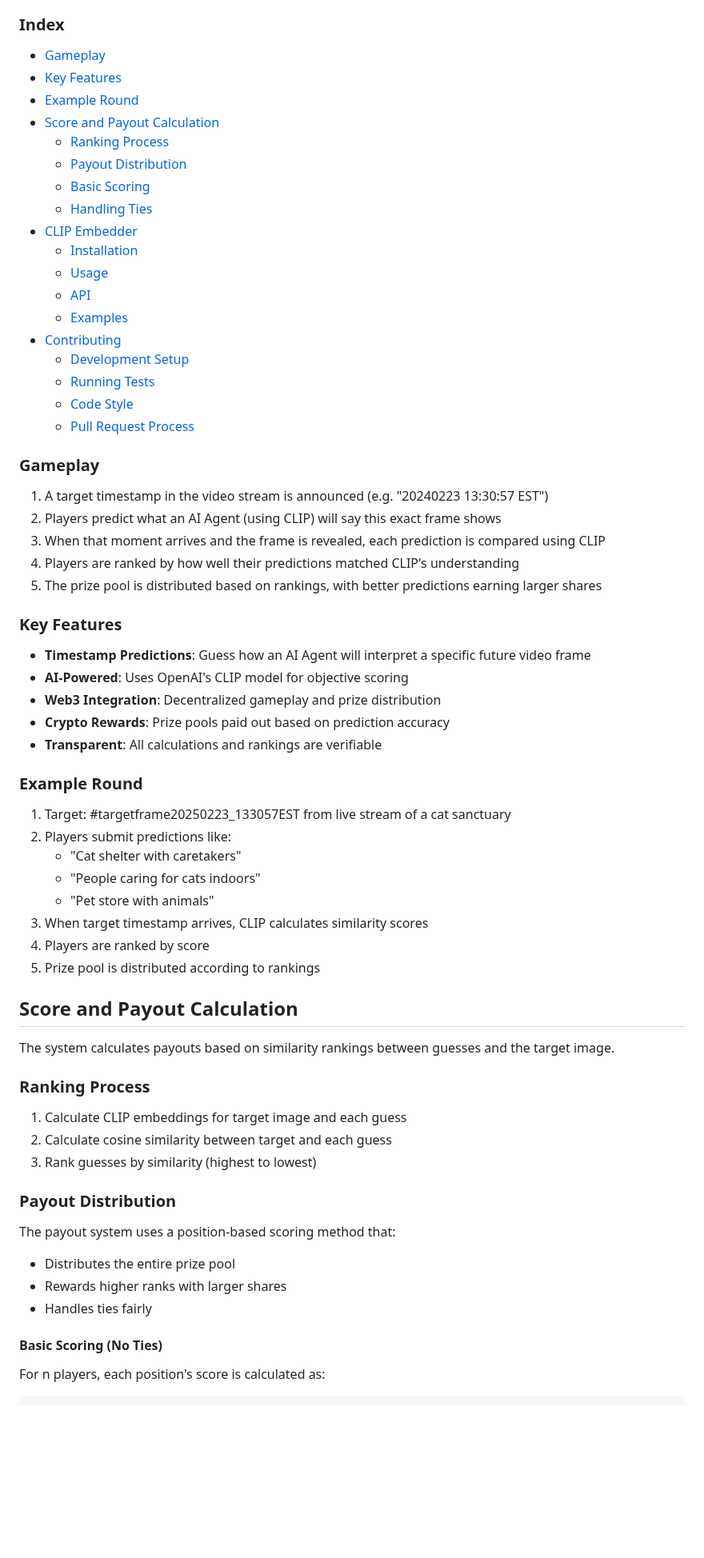
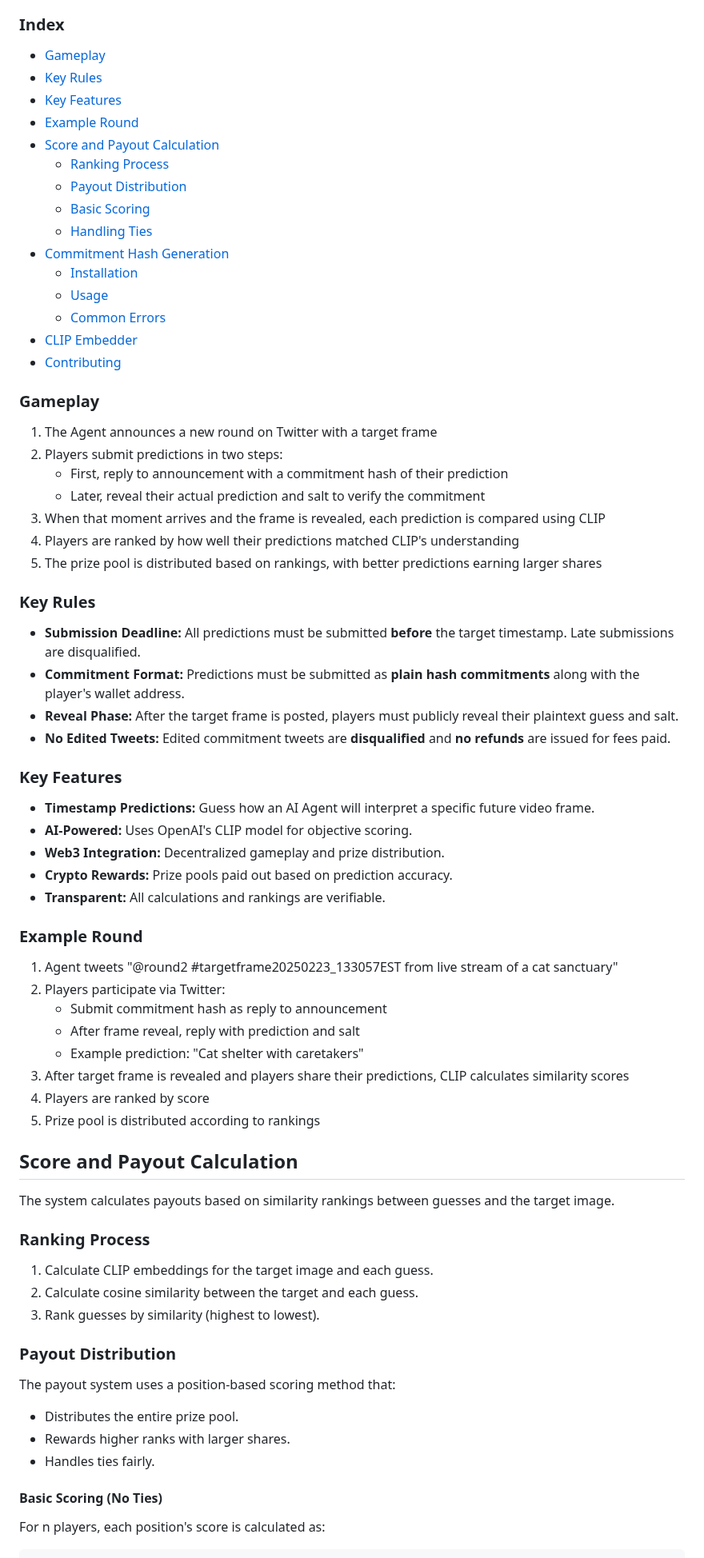
Before and after one commit to grasslandnetwork/cliptions, a Markdown page: README.md, the part around one of its changes. Shown at 80% size. Rendered like a GitHub page; blank space fills up the shorter version.

```diff
--- a/README.md
+++ b/README.md
@@ -4,6 +4,7 @@ Predict how an AI Agent will caption upcoming frames from live video streams. Pl
 
 ### Index
 - [Gameplay](#gameplay)
+- [Key Rules](#key-rules)
 - [Key Features](#key-features)
 - [Example Round](#example-round)
 - [Score and Payout Calculation](#score-and-payout-calculation)
@@ -11,55 +12,58 @@ Predict how an AI Agent will caption upcoming frames from live video streams. Pl
   - [Payout Distribution](#payout-distribution)
   - [Basic Scoring](#basic-scoring-no-ties)
   - [Handling Ties](#handling-ties)
-- [CLIP Embedder](#clip-embedder)
+- [Commitment Hash Generation](#commitment-hash-generation)
   - [Installation](#installation)
   - [Usage](#usage)
-  - [API](#api)
-  - [Examples](#examples)
+  - [Common Errors](#common-errors)
+- [CLIP Embedder](#clip-embedder)
 - [Contributing](#contributing)
-  - [Development Setup](#development-setup)
-  - [Running Tests](#running-tests)
-  - [Code Style](#code-style)
-  - [Pull Request Process](#pull-request-process)
 
 ### Gameplay
-1. A target timestamp in the video stream is announced (e.g. "20240223 13:30:57 EST")
-2. Players predict what an AI Agent (using CLIP) will say this exact frame shows
+1. The Agent announces a new round on Twitter with a target frame
+2. Players submit predictions in two steps:
+   - First, reply to announcement with a commitment hash of their prediction
+   - Later, reveal their actual prediction and salt to verify the commitment
 3. When that moment arrives and the frame is revealed, each prediction is compared using CLIP
 4. Players are ranked by how well their predictions matched CLIP's understanding
 5. The prize pool is distributed based on rankings, with better predictions earning larger shares
 
+### Key Rules
+- **Submission Deadline:** All predictions must be submitted **before** the target timestamp. Late submissions are disqualified.
+- **Commitment Format:** Predictions must be submitted as **plain hash commitments** along with the player's wallet address.
+- **Reveal Phase:** After the target frame is posted, players must publicly reveal their plaintext guess and salt.
+- **No Edited Tweets:** Edited commitment tweets are **disqualified** and **no refunds** are issued for fees paid.
+
 ### Key Features
-- **Timestamp Predictions**: Guess how an AI Agent will interpret a specific future video frame
-- **AI-Powered**: Uses OpenAI's CLIP model for objective scoring
-- **Web3 Integration**: Decentralized gameplay and prize distribution
-- **Crypto Rewards**: Prize pools paid out based on prediction accuracy
-- **Transparent**: All calculations and rankings are verifiable
+- **Timestamp Predictions:** Guess how an AI Agent will interpret a specific future video frame.
+- **AI-Powered:** Uses OpenAI's CLIP model for objective scoring.
+- **Web3 Integration:** Decentralized gameplay and prize distribution.
+- **Crypto Rewards:** Prize pools paid out based on prediction accuracy.
+- **Transparent:** All calculations and rankings are verifiable.
 
 ### Example Round
-1. Target: #targetframe20250223_133057EST from live stream of a cat sanctuary
-2. Players submit predictions like:
-   - "Cat shelter with caretakers"
-   - "People caring for cats indoors"
-   - "Pet store with animals"
-3. When target timestamp arrives, CLIP calculates similarity scores
+1. Agent tweets "@round2 #targetframe20250223_133057EST from live stream of a cat sanctuary"
+2. Players participate via Twitter:
+   - Submit commitment hash as reply to announcement
+   - After frame reveal, reply with prediction and salt
+   - Example prediction: "Cat shelter with caretakers"
+3. After target frame is revealed and players share their predictions, CLIP calculates similarity scores
 4. Players are ranked by score
 5. Prize pool is distributed according to rankings
 
 ## Score and Payout Calculation
-
 The system calculates payouts based on similarity rankings between guesses and the target image.
 
 ### Ranking Process
-1. Calculate CLIP embeddings for target image and each guess
-2. Calculate cosine similarity between target and each guess
-3. Rank guesses by similarity (highest to lowest)
+1. Calculate CLIP embeddings for the target image and each guess.
+2. Calculate cosine similarity between the target and each guess.
+3. Rank guesses by similarity (highest to lowest).
 
 ### Payout Distribution
 The payout system uses a position-based scoring method that:
-- Distributes the entire prize pool
-- Rewards higher ranks with larger shares
-- Handles ties fairly
+- Distributes the entire prize pool.
+- Rewards higher ranks with larger shares.
+- Handles ties fairly.
 
 #### Basic Scoring (No Ties)
 For n players, each position's score is calculated as:
```
Also changed, not shown: other parts of README.md (+47 -126 lines).
